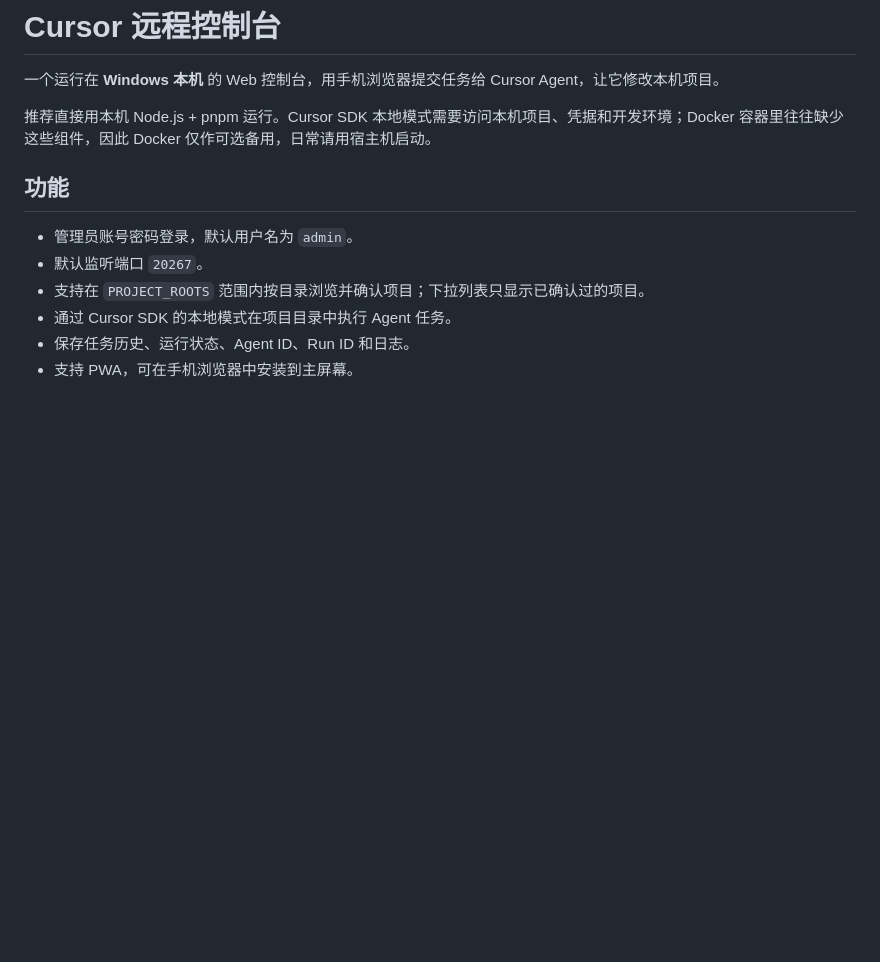
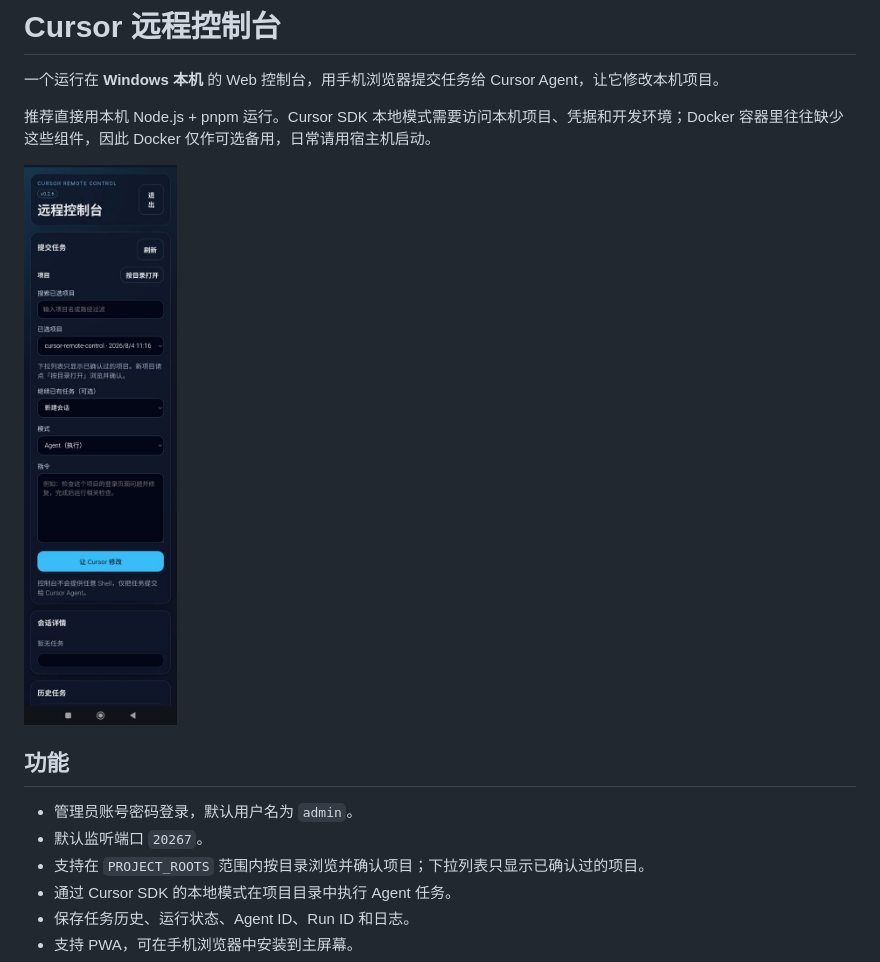
Before and after one commit to chenjia404/cursor-remote-control, a Markdown page: README.md, the part around the change. Drawn GitHub-style; pictures changed too: screenshot.png (added); blank space fills up the shorter version.

Commit message:
docs: 在 README 中加入远程控制台界面截图
原因：便于读者直观了解手机端控制台的界面与主要操作入口。
改动：新增 screenshot.png；在 README 简介段落后插入界面预览图引用。
影响：文档展示更完整，不影响运行时行为。

```diff
--- a/README.md
+++ b/README.md
@@ -3,6 +3,8 @@
 一个运行在 **Windows 本机** 的 Web 控制台，用手机浏览器提交任务给 Cursor Agent，让它修改本机项目。
 
 推荐直接用本机 Node.js + pnpm 运行。Cursor SDK 本地模式需要访问本机项目、凭据和开发环境；Docker 容器里往往缺少这些组件，因此 Docker 仅作可选备用，日常请用宿主机启动。
+
+![Cursor 远程控制台界面](./screenshot.png)
 
 ## 功能
 
```
